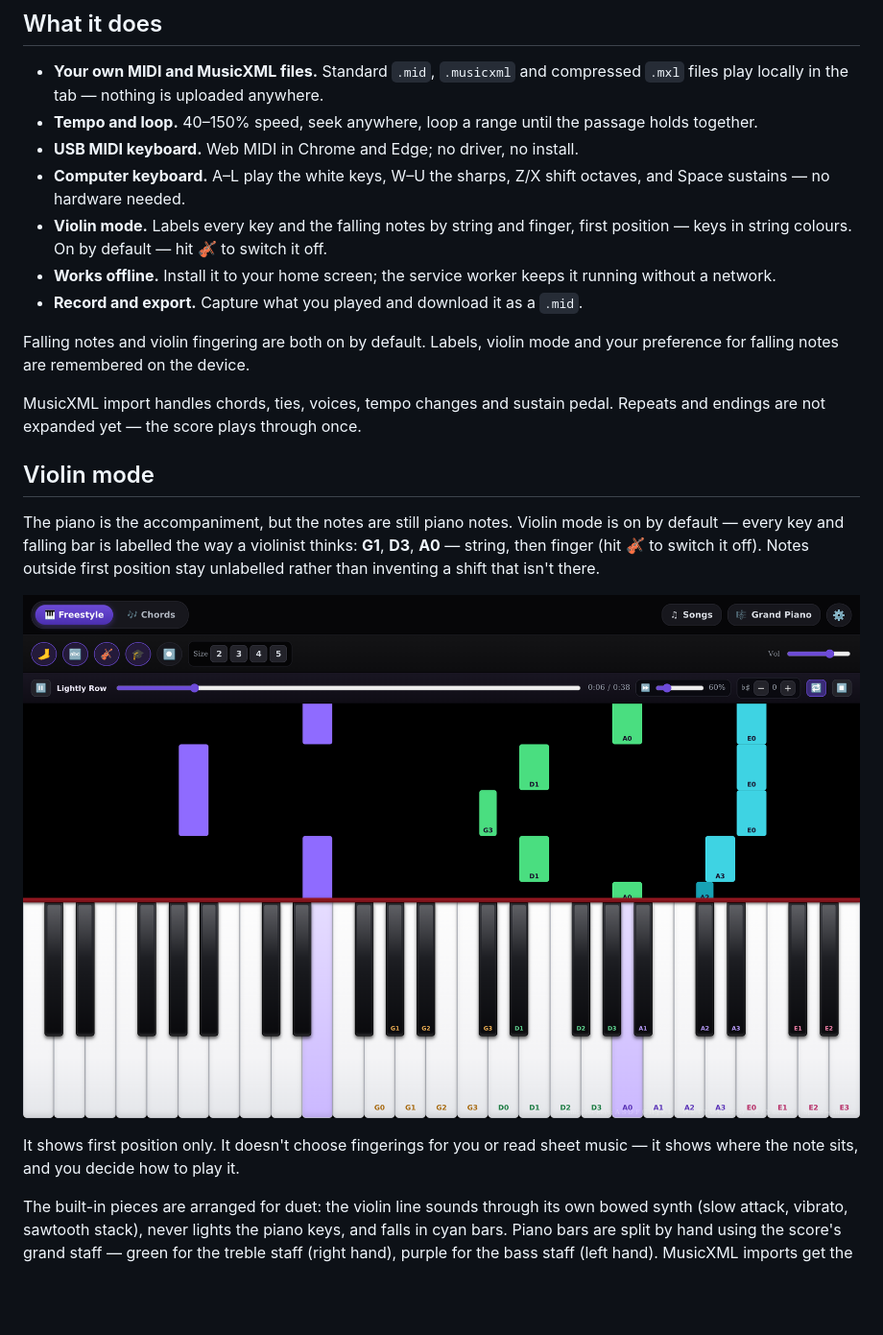
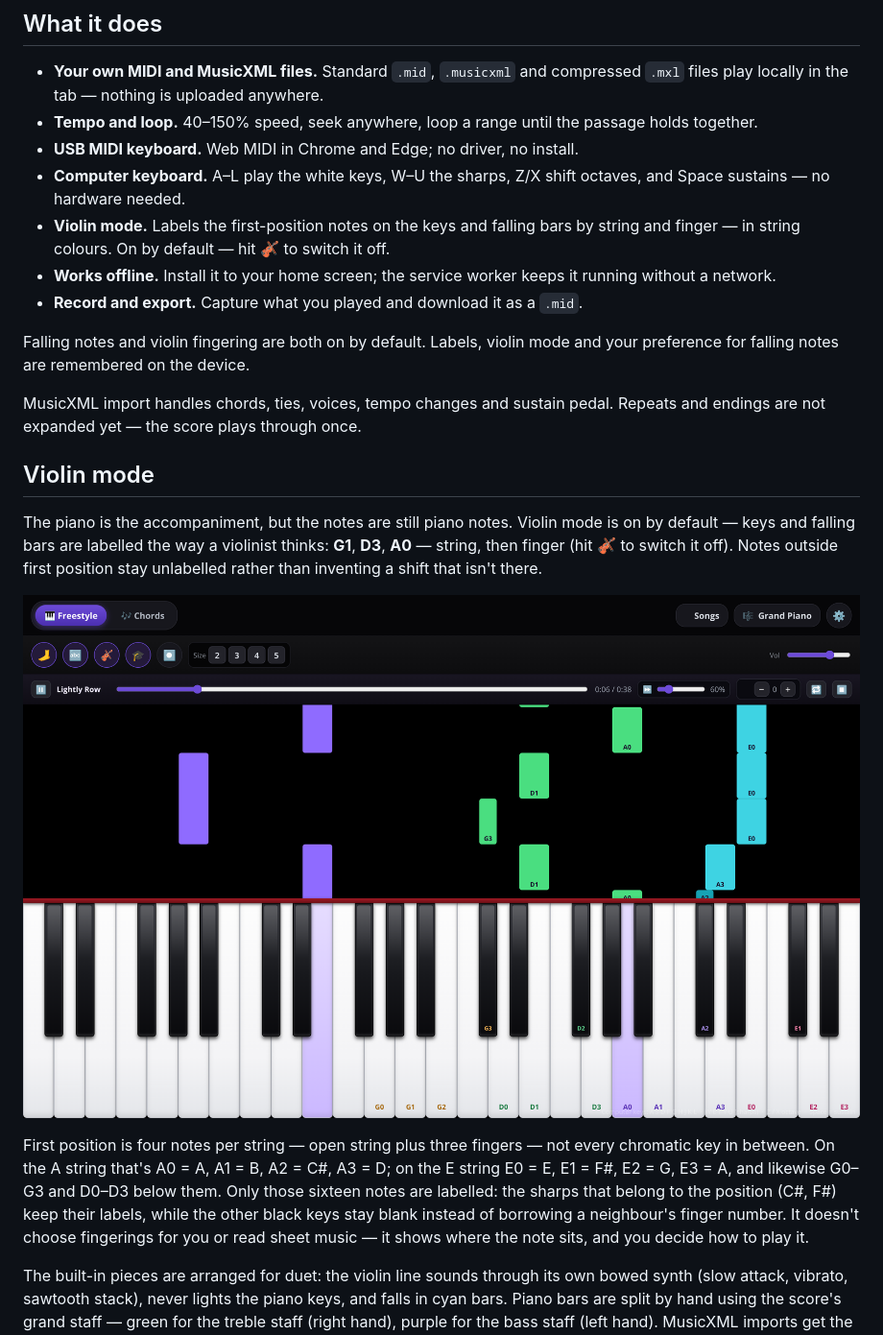
Before and after one commit to hen-ml/piano, a Markdown page: README.md, the part around the change. Shown at 96% size. Drawn GitHub-style; pictures changed too: docs/hero-violin.png; blank space fills up the shorter version.

```diff
--- a/README.md
+++ b/README.md
@@ -12,7 +12,7 @@ A browser practice tool for piano and violin. Open a MIDI or MusicXML file, slow
 - **Tempo and loop.** 40–150% speed, seek anywhere, loop a range until the passage holds together.
 - **USB MIDI keyboard.** Web MIDI in Chrome and Edge; no driver, no install.
 - **Computer keyboard.** A–L play the white keys, W–U the sharps, Z/X shift octaves, and Space sustains — no hardware needed.
-- **Violin mode.** Labels every key and the falling notes by string and finger, first position — keys in string colours. On by default — hit 🎻 to switch it off.
+- **Violin mode.** Labels the first-position notes on the keys and falling bars by string and finger — in string colours. On by default — hit 🎻 to switch it off.
 - **Works offline.** Install it to your home screen; the service worker keeps it running without a network.
 - **Record and export.** Capture what you played and download it as a `.mid`.
 
@@ -22,11 +22,11 @@ MusicXML import handles chords, ties, voices, tempo changes and sustain pedal. R
 
 ## Violin mode
 
-The piano is the accompaniment, but the notes are still piano notes. Violin mode is on by default — every key and falling bar is labelled the way a violinist thinks: **G1**, **D3**, **A0** — string, then finger (hit 🎻 to switch it off). Notes outside first position stay unlabelled rather than inventing a shift that isn't there.
+The piano is the accompaniment, but the notes are still piano notes. Violin mode is on by default — keys and falling bars are labelled the way a violinist thinks: **G1**, **D3**, **A0** — string, then finger (hit 🎻 to switch it off). Notes outside first position stay unlabelled rather than inventing a shift that isn't there.
 
 ![Violin mode: falling notes labelled by string and finger; the piano accompaniment splits green (right hand) and purple (left hand)](docs/hero-violin.png)
 
-It shows first position only. It doesn't choose fingerings for you or read sheet music — it shows where the note sits, and you decide how to play it.
+First position is four notes per string — open string plus three fingers — not every chromatic key in between. On the A string that's A0 = A, A1 = B, A2 = C#, A3 = D; on the E string E0 = E, E1 = F#, E2 = G, E3 = A, and likewise G0–G3 and D0–D3 below them. Only those sixteen notes are labelled: the sharps that belong to the position (C#, F#) keep their labels, while the other black keys stay blank instead of borrowing a neighbour's finger number. It doesn't choose fingerings for you or read sheet music — it shows where the note sits, and you decide how to play it.
 
 The built-in pieces are arranged for duet: the violin line sounds through its own bowed synth (slow attack, vibrato, sawtooth stack), never lights the piano keys, and falls in cyan bars. Piano bars are split by hand using the score's grand staff — green for the treble staff (right hand), purple for the bass staff (left hand). MusicXML imports get the same treatment automatically: violin parts (by part/instrument name or GM program 41) are tagged as the bowed voice, and a part declaring `<staves>2</staves>` has its hands split the same way. Single-staff scores fall back to a middle-C split. At pitches both parts share, the violin takes the note under the bow.
 
```
Also changed, not shown: 2 other files.
